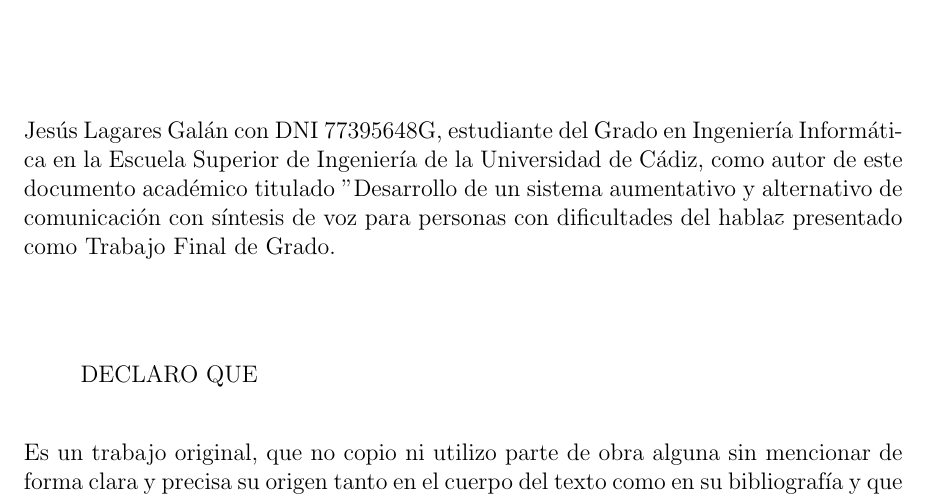
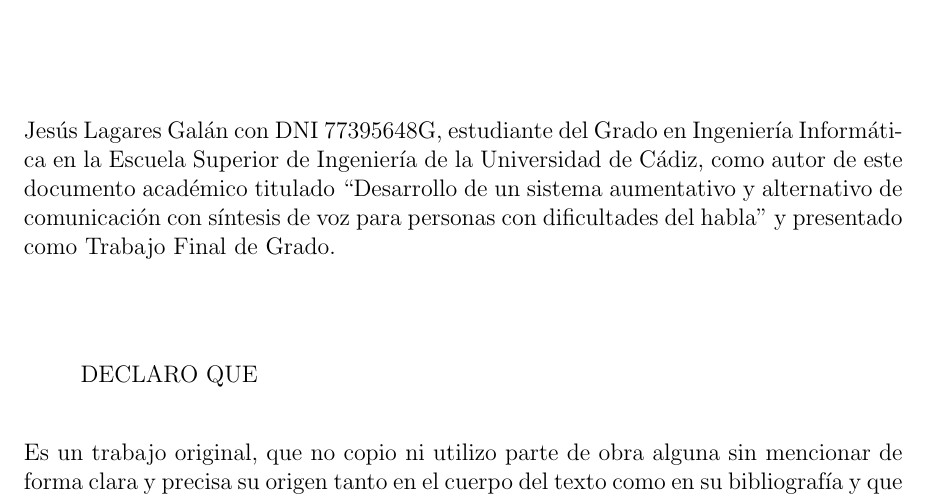
Before and after one commit to Lagaress/tfg-memory, a LaTeX document (main.tex, which reads sections/frontmatter/statement.tex): part of page 4 of 127, cut so that both start at the same text. Compiled offline with pdfLaTeX.

Commit message:
Use LaTeX quotes around title in statement.tex
Co-Authored-By: Claude Opus 4.7 (1M context) <noreply@anthropic.com>

```diff
--- a/sections/frontmatter/statement.tex
+++ b/sections/frontmatter/statement.tex
@@ -10,7 +10,7 @@
 \vspace{15mm}
 %Aquí escribiremos la declaración del autor en a que ratifica que este documento ha sido creado por él.
 
-\noindent Jesús Lagares Galán con DNI 77395648G, estudiante del Grado en Ingeniería Informática en la Escuela Superior de Ingeniería de la Universidad de Cádiz, como autor de este documento académico titulado "Desarrollo de un sistema aumentativo y alternativo de comunicación con síntesis de voz para personas con dificultades del habla" y presentado como Trabajo Final de Grado.
+\noindent Jesús Lagares Galán con DNI 77395648G, estudiante del Grado en Ingeniería Informática en la Escuela Superior de Ingeniería de la Universidad de Cádiz, como autor de este documento académico titulado ``Desarrollo de un sistema aumentativo y alternativo de comunicación con síntesis de voz para personas con dificultades del habla'' y presentado como Trabajo Final de Grado.
 
 
 \vspace{15mm}
```
